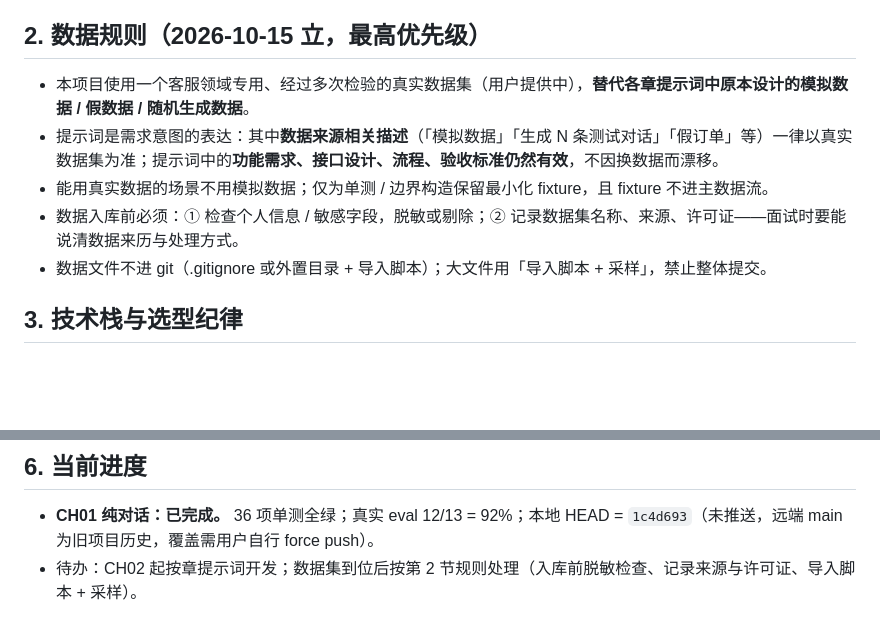
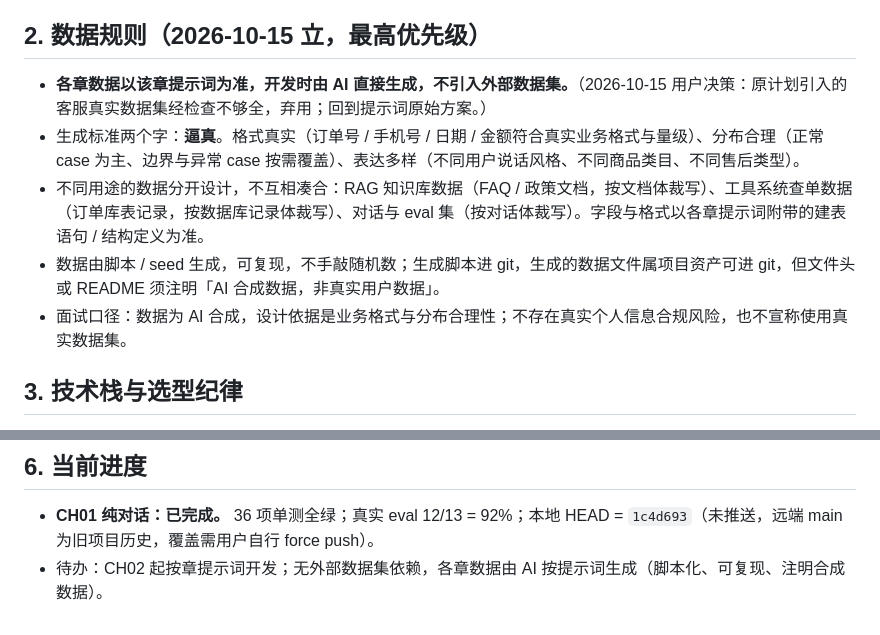
Before and after one commit to xuesentang/-agent, a Markdown page: AGENTS.md, 2 parts joined by grey strips. GitHub-like rendering; blank space fills up the shorter version.

Commit message:
docs: AGENTS.md data policy - AI-generated data per chapter prompts, drop external dataset

```diff
--- a/AGENTS.md
+++ b/AGENTS.md
@@ -11,11 +11,11 @@
 
 ## 2. 数据规则（2026-10-15 立，最高优先级）
 
-- 本项目使用一个客服领域专用、经过多次检验的真实数据集（用户提供中），**替代各章提示词中原本设计的模拟数据 / 假数据 / 随机生成数据**。
-- 提示词是需求意图的表达：其中**数据来源相关描述**（「模拟数据」「生成 N 条测试对话」「假订单」等）一律以真实数据集为准；提示词中的**功能需求、接口设计、流程、验收标准仍然有效**，不因换数据而漂移。
-- 能用真实数据的场景不用模拟数据；仅为单测 / 边界构造保留最小化 fixture，且 fixture 不进主数据流。
-- 数据入库前必须：① 检查个人信息 / 敏感字段，脱敏或剔除；② 记录数据集名称、来源、许可证——面试时要能说清数据来历与处理方式。
-- 数据文件不进 git（.gitignore 或外置目录 + 导入脚本）；大文件用「导入脚本 + 采样」，禁止整体提交。
+- **各章数据以该章提示词为准，开发时由 AI 直接生成，不引入外部数据集。**（2026-10-15 用户决策：原计划引入的客服真实数据集经检查不够全，弃用；回到提示词原始方案。）
+- 生成标准两个字：**逼真**。格式真实（订单号 / 手机号 / 日期 / 金额符合真实业务格式与量级）、分布合理（正常 case 为主、边界与异常 case 按需覆盖）、表达多样（不同用户说话风格、不同商品类目、不同售后类型）。
+- 不同用途的数据分开设计，不互相凑合：RAG 知识库数据（FAQ / 政策文档，按文档体裁写）、工具系统查单数据（订单库表记录，按数据库记录体裁写）、对话与 eval 集（按对话体裁写）。字段与格式以各章提示词附带的建表语句 / 结构定义为准。
+- 数据由脚本 / seed 生成，可复现，不手敲随机数；生成脚本进 git，生成的数据文件属项目资产可进 git，但文件头或 README 须注明「AI 合成数据，非真实用户数据」。
+- 面试口径：数据为 AI 合成，设计依据是业务格式与分布合理性；不存在真实个人信息合规风险，也不宣称使用真实数据集。
 
 ## 3. 技术栈与选型纪律
 
@@ -43,4 +43,4 @@
 ## 6. 当前进度
 
 - **CH01 纯对话：已完成。** 36 项单测全绿；真实 eval 12/13 = 92%；本地 HEAD = `1c4d693`（未推送，远端 main 为旧项目历史，覆盖需用户自行 force push）。
-- 待办：CH02 起按章提示词开发；数据集到位后按第 2 节规则处理（入库前脱敏检查、记录来源与许可证、导入脚本 + 采样）。
+- 待办：CH02 起按章提示词开发；无外部数据集依赖，各章数据由 AI 按提示词生成（脚本化、可复现、注明合成数据）。
```
